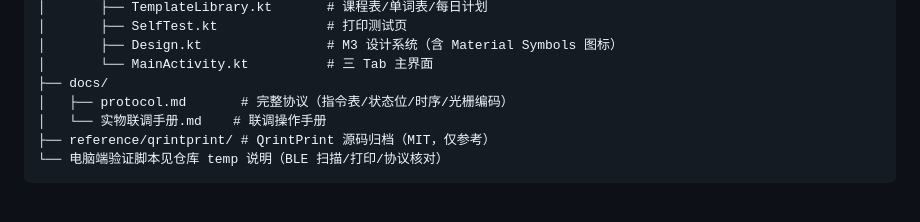
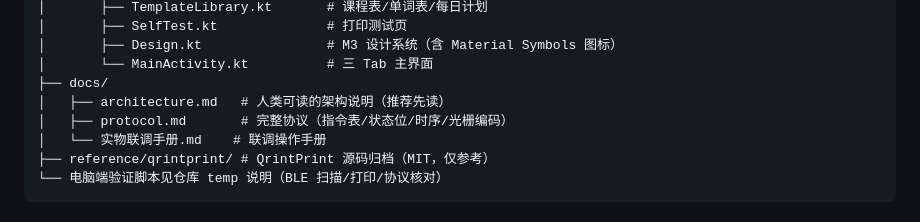
Before and after one commit to kikyang/qring-print-android, a Markdown page: README.md, the part around the change. Rendered like a GitHub page.

Commit message:
新增人类可读的架构说明文档 (docs/architecture.md)

```diff
--- a/README.md
+++ b/README.md
@@ -65,6 +65,7 @@ gradle assembleDebug      # 调试版
 │       ├── Design.kt                # M3 设计系统（含 Material Symbols 图标）
 │       └── MainActivity.kt          # 三 Tab 主界面
 ├── docs/
+│   ├── architecture.md   # 人类可读的架构说明（推荐先读）
 │   ├── protocol.md       # 完整协议（指令表/状态位/时序/光栅编码）
 │   └── 实物联调手册.md    # 联调操作手册
 ├── reference/qrintprint/ # QrintPrint 源码归档（MIT，仅参考）
```
Also changed, not shown: docs/architecture.md (added, +184 -0 lines).
